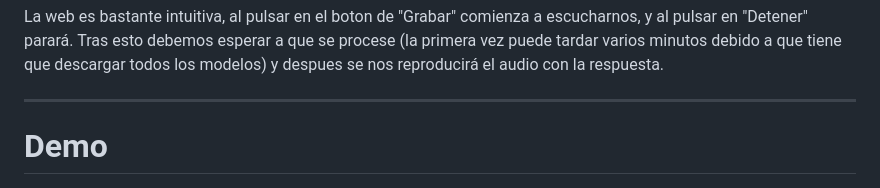
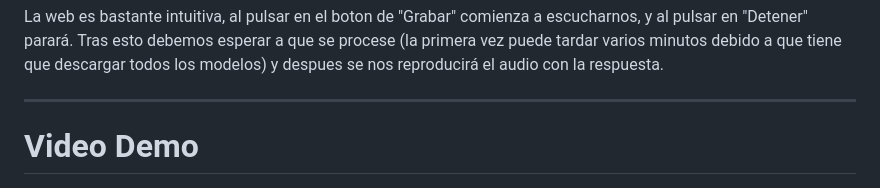
Before and after one commit to alfonsorua/AsIstant, a Markdown page: README.md, the part around the change. Drawn GitHub-style.

```diff
--- a/README.md
+++ b/README.md
@@ -78,6 +78,6 @@ La web es bastante intuitiva, al pulsar en el boton de "Grabar" comienza a escuc
 
 ---
 
-# Demo
+# Video Demo
 
 [![Demo](./doc/1.png)](https://www.youtube.com/watch?v=WpmPFzvPxN8)
```
